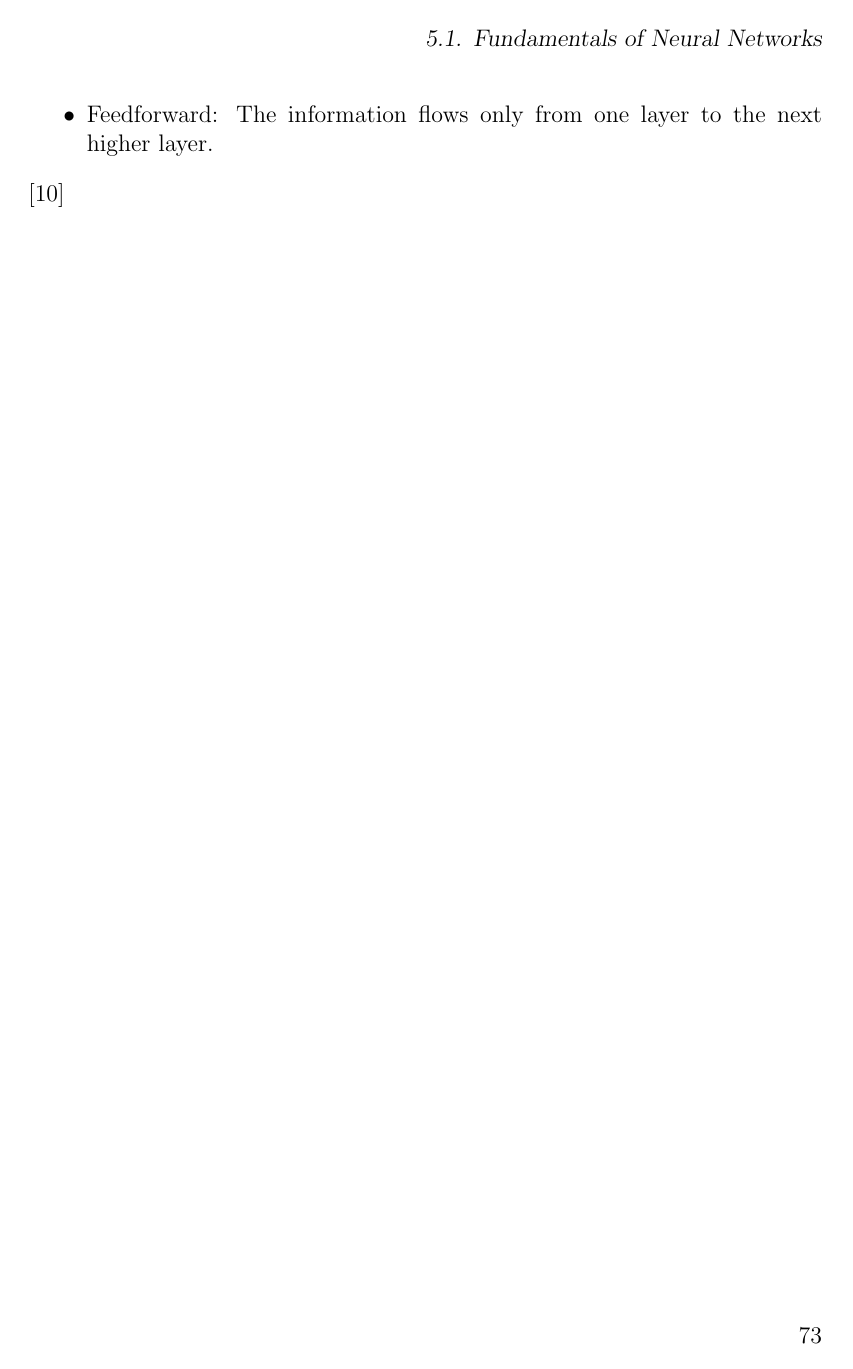
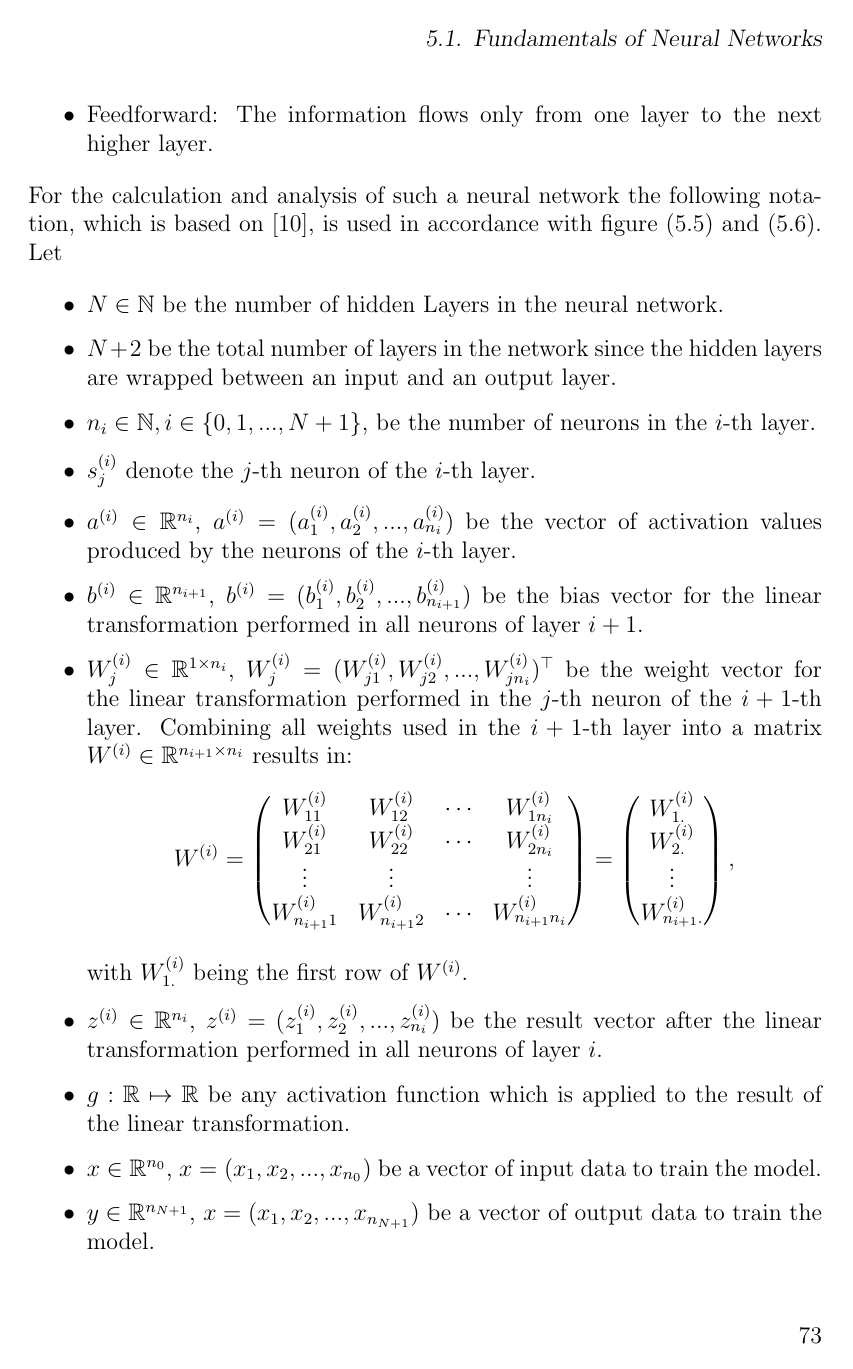
Before and after one commit to r-Files/Masterarbeit, a LaTeX thesis (main_document.tex, which reads chapters/Neural_Networks.tex, template/mycommands.tex): page 87 of 100 before the commit and page 87 of 98 after it. Compiled offline with pdfLaTeX; an older LaTeX class or package is replaced by its successor.

Commit message:
update NN

```diff
--- a/chapters/Neural_Networks.tex
+++ b/chapters/Neural_Networks.tex
@@ -287,4 +287,47 @@ Since the possibilities of how the different neurons are connected in a neural n
 	\item Feedforward: The information flows only from one layer to the next higher layer.
 \end{itemize}
 
- \cite{Mar_Pri}
+For the calculation and analysis of such a neural network the following notation, which is based on  \cite{Mar_Pri}, is used in accordance with figure (\ref{fig:neuron_notation}) and (\ref{fig:feedforward_network}). Let
+
+\begin{itemize}
+	\item $N \in \N$ be the number of hidden Layers in the neural network.
+
+	\item $N + 2$ be the total number of layers in the network since the hidden layers are wrapped between an input and an output layer.
+
+	\item $n_i \in \N, i \in \{0, 1, ..., N+1\}$, be the number of neurons in the $i$-th layer.
+
+	\item $s_j^{(i)}$ denote the $j$-th neuron of the $i$-th layer.
+
+	\item $a^{(i)} \in \R^{n_i}$, $a^{(i)} = (a_1^{(i)}, a_2^{(i)}, ..., a_{n_i}^{(i)})$ be the vector of activation values produced by the neurons of the $i$-th layer.
+
+	\item $b^{(i)} \in \R^{n_{i+1}}$, $b^{(i)} = (b_1^{(i)}, b_2^{(i)}, ..., b_{n_{i+1}}^{(i)})$ be the bias vector for the linear transformation performed in all neurons of layer $i+1$.
+
+	\item $W_j^{(i)} \in \R^{1 \times n_i}$, $W_j^{(i)} = (W_{j1}^{(i)}, W_{j2}^{(i)}, ..., W_{jn_i}^{(i)})^\top$ be the weight vector for the linear transformation performed in the $j$-th neuron of the $i+1$-th layer. Combining all weights used in the $i+1$-th layer into a matrix $W^{(i)} \in \R^{n_{i+1} \times n_i}$ results in:
+		\begin{align*}
+		W^{(i)} =
+		\begin{pmatrix}
+		W_{11}^{(i)}		& W_{12}^{(i)}		 	& \cdots 	& W_{1n_i}^{(i)}	 \\
+		W_{21}^{(i)}		& W_{22}^{(i)}			& \cdots 	& W_{2n_i}^{(i)} 	\\
+		\vdots 				& \vdots 		 	 	&			& \vdots 		\\
+		W_{n_{i+1}1}^{(i)}	& W_{n_{i+1}2}^{(i)}	& \cdots 	& W_{n_{i+1}n_i}^{(i)}
+		\end{pmatrix}
+		=
+		\begin{pmatrix}
+		W_{1.}^{(i)}\\
+		W_{2.}^{(i)}\\
+		\vdots \\
+		W_{n_{i+1}.}^{(i)}
+		\end{pmatrix},
+		\end{align*}
+	with $W_{1.}^{(i)}$ being the first row of $W^{(i)}$.
+
+	\item $z^{(i)} \in \R^{n_i}$, $z^{(i)} = (z_1^{(i)}, z_2^{(i)}, ..., z_{n_i}^{(i)})$ be the result vector after the linear transformation performed in all neurons of layer $i$.
+
+	\item $g: \R \mapsto \R$ be any activation function which is applied to the result of the linear transformation.
+
+	\item $x \in \R^{n_0}$, $x = (x_1, x_2, ..., x_{n_0})$ be a vector of input data to train the model.
+
+	\item $y \in \R^{n_{N+1}}$, $x = (x_1, x_2, ..., x_{n_{N+1}})$ be a vector of output data to train the model.
+
+	\item $\hat{y} \in \R^{n_{N+1}}$, $\hat{y} = (\hat{y}_1, \hat{y}_2, ..., \hat{y}_{n_{N+1}})$ be a vector of estimated output data obtained from the neural network.
+\end{itemize}
--- a/template/mycommands.tex
+++ b/template/mycommands.tex
@@ -17,6 +17,7 @@
 
 \newcommand{\E}{\mathbb{E}}
 \newcommand{\R}{\mathbb{R}}
+\newcommand{\N}{\mathbb{N}}
 \newcommand{\V}{\mathcal{V}}
 
 
```
Also changed, not shown: main_document.tex (+4 -24 lines), main_document.pdf, chapters/Neural_Networks.tex (35 more changed lines).
